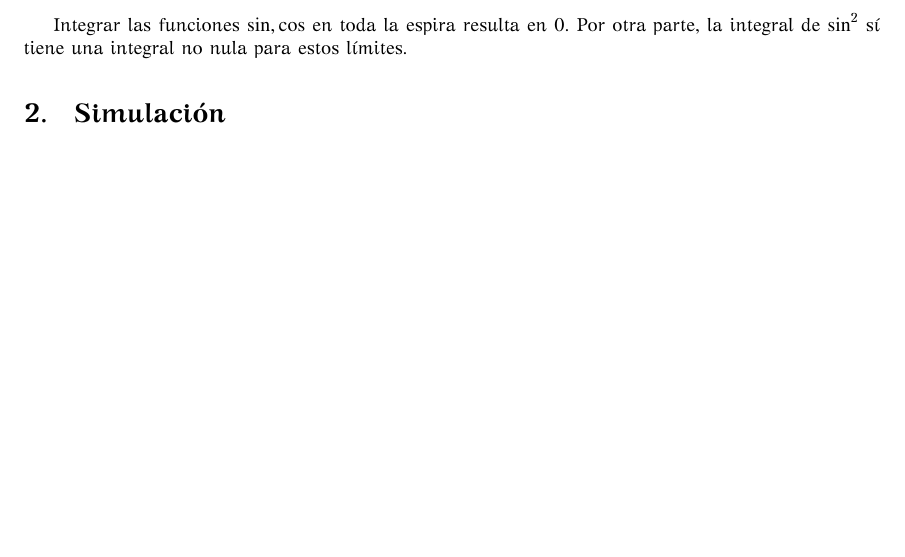
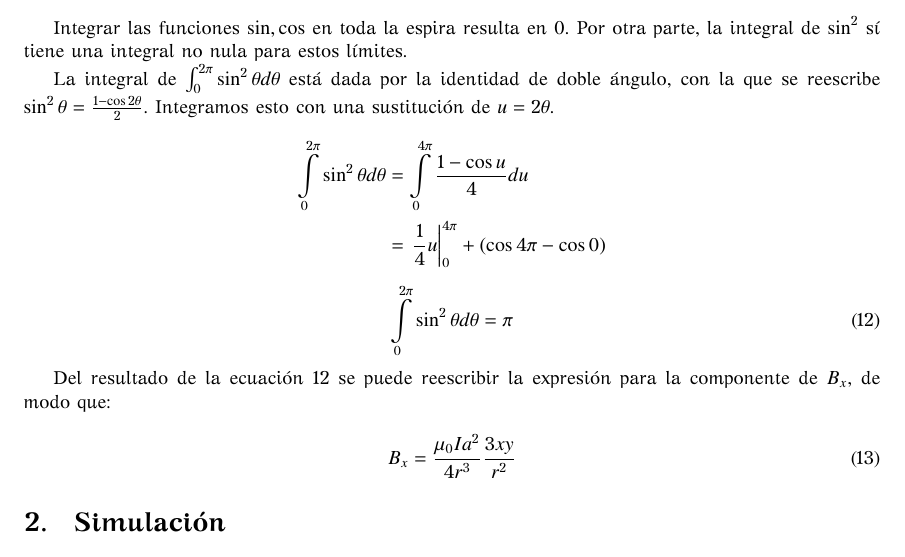
Before and after one commit to daniel3141592654/simu-campo, a LaTeX document (main.tex): part of page 3 of 3, cut so that both start at the same text. The pictures show the PDF file main.pdf that the author committed with the source.

Commit message:
added: result of Bx

```diff
--- a/main.tex
+++ b/main.tex
@@ -138,6 +138,26 @@ A esta expresión la integramos sobre la curva cerrada de la espira, la cual es
 Integrar las funciones \(\sin, \cos\) en toda la espira resulta en 0. Por otra parte, la integral de \(\sin^2\) sí tiene una
 integral no nula para estos límites.
 
+La integral de \( \int_{0}^{2 \pi} \sin ^2 \theta d \theta \) está dada por la identidad de doble ángulo, con la que
+se reescribe \(\sin^2 \theta = \frac{ 1 - \cos 2\theta }{2}\). Integramos esto con una sustitución de \(u = 2 \theta\).
+
+\[
+	\begin{aligned}
+		\int\limits_{0}^{2 \pi} \sin^2 \theta d \theta & = \int\limits_{0}^{4 \pi} \frac{1 - \cos u }{4} d u                 \\
+		                                               & = \left. \frac{1}{4}u \right|_{0}^{4 \pi} + ( \cos 4 \pi - \cos 0 )
+	\end{aligned}
+\]
+
+\begin{equation} \label{eq:sq_sin}
+	\int\limits_{0}^{2 \pi} \sin^2 \theta d \theta = \pi
+\end{equation}
+
+Del resultado de la ecuación \ref{eq:sq_sin} se puede reescribir la expresión para la componente de \(B_x\), de modo que:
+
+\begin{equation}
+	B_x = \frac{\mu_0 I a^2}{4 r^3} \frac{3 x y }{r^2}
+\end{equation}
+
 \section{Simulación}
 % texto texto
 
```
Also changed, not shown: main.pdf, 5 other files.
